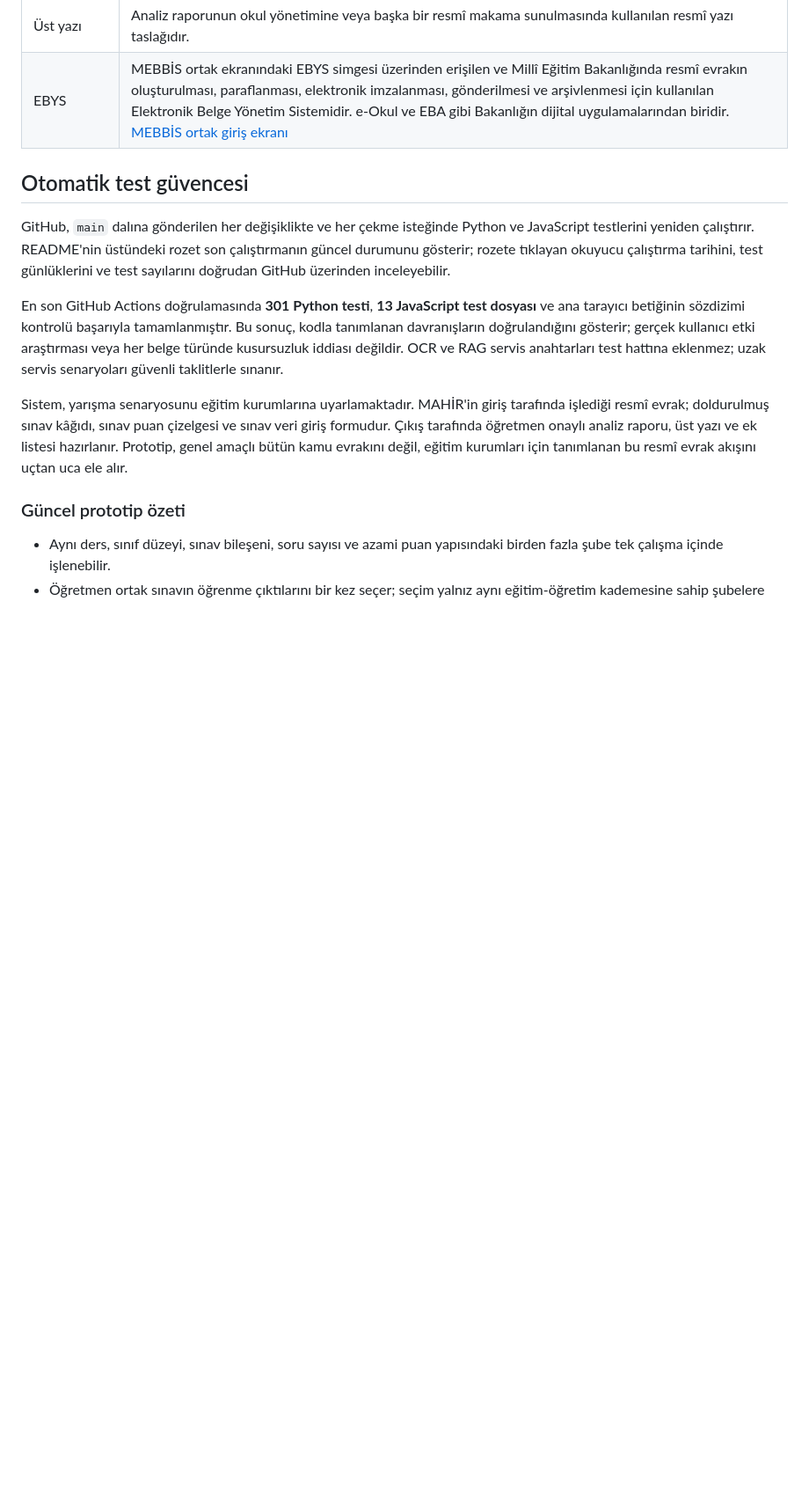
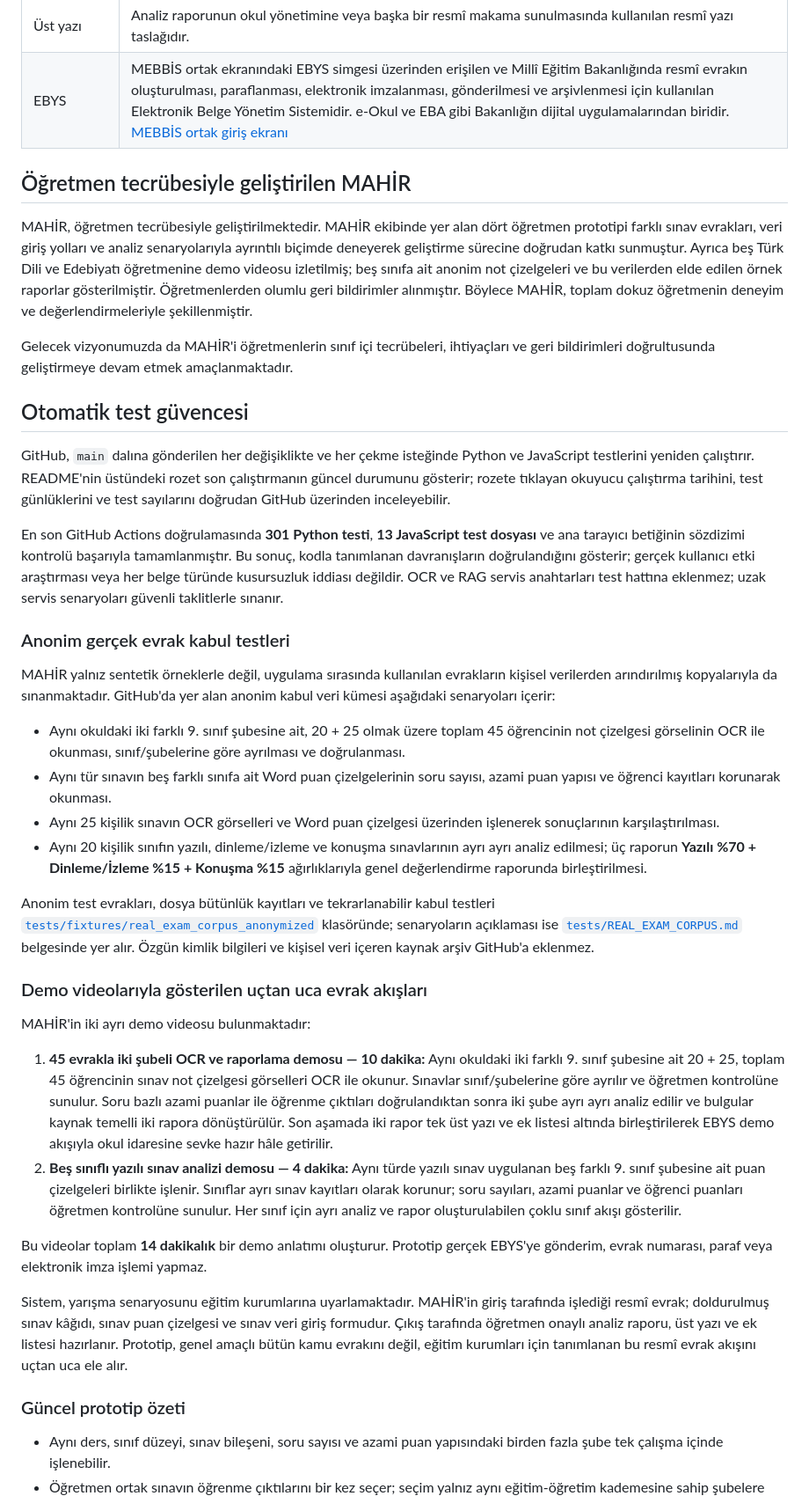
Before and after one commit to peykan1071/MAHIR-PROTOTIP-HTML, a Markdown page: README.md, the part around one of its changes. Shown at 88% size. GitHub-like rendering; blank space fills up the shorter version.

Commit message:
Document teacher validation and demo scenarios

```diff
--- a/README.md
+++ b/README.md
@@ -105,11 +105,37 @@ flowchart LR
 | Üst yazı | Analiz raporunun okul yönetimine veya başka bir resmî makama sunulmasında kullanılan resmî yazı taslağıdır. |
 | EBYS | MEBBİS ortak ekranındaki EBYS simgesi üzerinden erişilen ve Millî Eğitim Bakanlığında resmî evrakın oluşturulması, paraflanması, elektronik imzalanması, gönderilmesi ve arşivlenmesi için kullanılan Elektronik Belge Yönetim Sistemidir. e-Okul ve EBA gibi Bakanlığın dijital uygulamalarından biridir. [MEBBİS ortak giriş ekranı](https://mebbisyd.meb.gov.tr/) |
 
+## Öğretmen tecrübesiyle geliştirilen MAHİR
+
+MAHİR, öğretmen tecrübesiyle geliştirilmektedir. MAHİR ekibinde yer alan dört öğretmen prototipi farklı sınav evrakları, veri giriş yolları ve analiz senaryolarıyla ayrıntılı biçimde deneyerek geliştirme sürecine doğrudan katkı sunmuştur. Ayrıca beş Türk Dili ve Edebiyatı öğretmenine demo videosu izletilmiş; beş sınıfa ait anonim not çizelgeleri ve bu verilerden elde edilen örnek raporlar gösterilmiştir. Öğretmenlerden olumlu geri bildirimler alınmıştır. Böylece MAHİR, toplam dokuz öğretmenin deneyim ve değerlendirmeleriyle şekillenmiştir.
+
+Gelecek vizyonumuzda da MAHİR'i öğretmenlerin sınıf içi tecrübeleri, ihtiyaçları ve geri bildirimleri doğrultusunda geliştirmeye devam etmek amaçlanmaktadır.
+
 ## Otomatik test güvencesi
 
 GitHub, `main` dalına gönderilen her değişiklikte ve her çekme isteğinde Python ve JavaScript testlerini yeniden çalıştırır. README'nin üstündeki rozet son çalıştırmanın güncel durumunu gösterir; rozete tıklayan okuyucu çalıştırma tarihini, test günlüklerini ve test sayılarını doğrudan GitHub üzerinden inceleyebilir.
 
 En son GitHub Actions doğrulamasında **301 Python testi**, **13 JavaScript test dosyası** ve ana tarayıcı betiğinin sözdizimi kontrolü başarıyla tamamlanmıştır. Bu sonuç, kodla tanımlanan davranışların doğrulandığını gösterir; gerçek kullanıcı etki araştırması veya her belge türünde kusursuzluk iddiası değildir. OCR ve RAG servis anahtarları test hattına eklenmez; uzak servis senaryoları güvenli taklitlerle sınanır.
+
+### Anonim gerçek evrak kabul testleri
+
+MAHİR yalnız sentetik örneklerle değil, uygulama sırasında kullanılan evrakların kişisel verilerden arındırılmış kopyalarıyla da sınanmaktadır. GitHub'da yer alan anonim kabul veri kümesi aşağıdaki senaryoları içerir:
+
+- Aynı okuldaki iki farklı 9. sınıf şubesine ait, 20 + 25 olmak üzere toplam 45 öğrencinin not çizelgesi görselinin OCR ile okunması, sınıf/şubelerine göre ayrılması ve doğrulanması.
+- Aynı tür sınavın beş farklı sınıfa ait Word puan çizelgelerinin soru sayısı, azami puan yapısı ve öğrenci kayıtları korunarak okunması.
+- Aynı 25 kişilik sınavın OCR görselleri ve Word puan çizelgesi üzerinden işlenerek sonuçlarının karşılaştırılması.
+- Aynı 20 kişilik sınıfın yazılı, dinleme/izleme ve konuşma sınavlarının ayrı ayrı analiz edilmesi; üç raporun **Yazılı %70 + Dinleme/İzleme %15 + Konuşma %15** ağırlıklarıyla genel değerlendirme raporunda birleştirilmesi.
+
+Anonim test evrakları, dosya bütünlük kayıtları ve tekrarlanabilir kabul testleri [`tests/fixtures/real_exam_corpus_anonymized`](tests/fixtures/real_exam_corpus_anonymized) klasöründe; senaryoların açıklaması ise [`tests/REAL_EXAM_CORPUS.md`](tests/REAL_EXAM_CORPUS.md) belgesinde yer alır. Özgün kimlik bilgileri ve kişisel veri içeren kaynak arşiv GitHub'a eklenmez.
+
+### Demo videolarıyla gösterilen uçtan uca evrak akışları
+
+MAHİR'in iki ayrı demo videosu bulunmaktadır:
+
+1. **45 evrakla iki şubeli OCR ve raporlama demosu — 10 dakika:** Aynı okuldaki iki farklı 9. sınıf şubesine ait 20 + 25, toplam 45 öğrencinin sınav not çizelgesi görselleri OCR ile okunur. Sınavlar sınıf/şubelerine göre ayrılır ve öğretmen kontrolüne sunulur. Soru bazlı azami puanlar ile öğrenme çıktıları doğrulandıktan sonra iki şube ayrı ayrı analiz edilir ve bulgular kaynak temelli iki rapora dönüştürülür. Son aşamada iki rapor tek üst yazı ve ek listesi altında birleştirilerek EBYS demo akışıyla okul idaresine sevke hazır hâle getirilir.
+2. **Beş sınıflı yazılı sınav analizi demosu — 4 dakika:** Aynı türde yazılı sınav uygulanan beş farklı 9. sınıf şubesine ait puan çizelgeleri birlikte işlenir. Sınıflar ayrı sınav kayıtları olarak korunur; soru sayıları, azami puanlar ve öğrenci puanları öğretmen kontrolüne sunulur. Her sınıf için ayrı analiz ve rapor oluşturulabilen çoklu sınıf akışı gösterilir.
+
+Bu videolar toplam **14 dakikalık** bir demo anlatımı oluşturur. Prototip gerçek EBYS'ye gönderim, evrak numarası, paraf veya elektronik imza işlemi yapmaz.
 
 Sistem, yarışma senaryosunu eğitim kurumlarına uyarlamaktadır. MAHİR'in giriş tarafında işlediği resmî evrak; doldurulmuş sınav kâğıdı, sınav puan çizelgesi ve sınav veri giriş formudur. Çıkış tarafında öğretmen onaylı analiz raporu, üst yazı ve ek listesi hazırlanır. Prototip, genel amaçlı bütün kamu evrakını değil, eğitim kurumları için tanımlanan bu resmî evrak akışını uçtan uca ele alır.
 
```
Also changed, not shown: other parts of README.md (+4 -4 lines).
